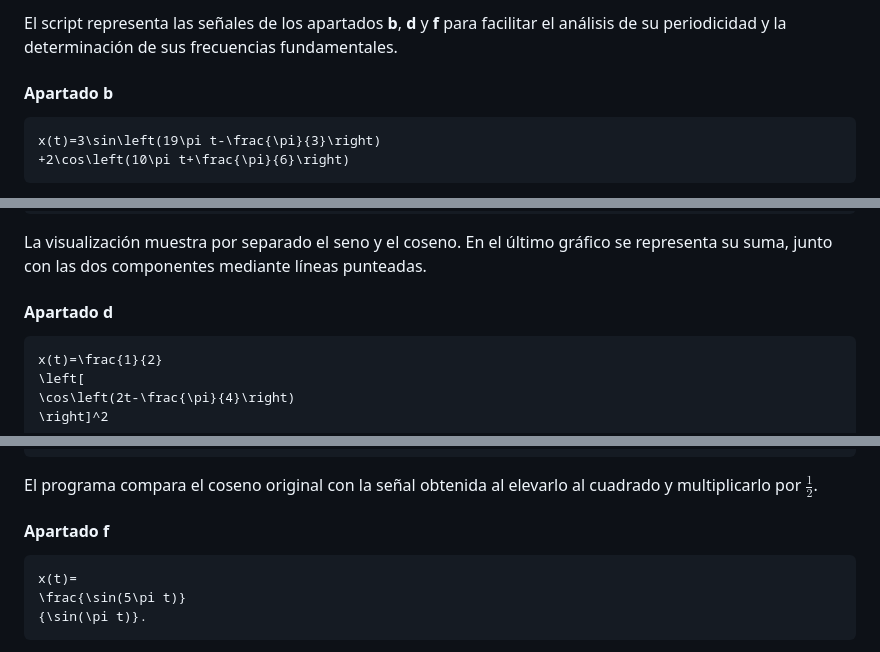
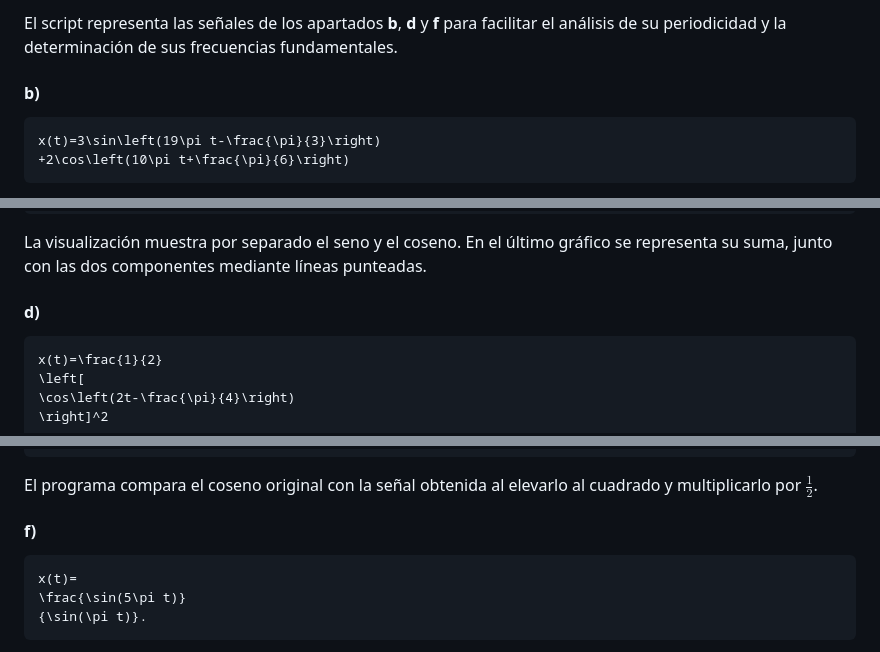
Before and after one commit to pedrojbenedetti/SyS, a Markdown page: README.md, 3 parts joined by grey strips. Drawn GitHub-style.

````diff
--- a/README.md
+++ b/README.md
@@ -61,7 +61,7 @@ Archivo: [`frecuencias_fundamentales.py`](./frecuencias_fundamentales.py)
 
 El script representa las señales de los apartados **b**, **d** y **f** para facilitar el análisis de su periodicidad y la determinación de sus frecuencias fundamentales.
 
-#### Apartado b
+#### b)
 
 ```math
 x(t)=3\sin\left(19\pi t-\frac{\pi}{3}\right)
@@ -86,7 +86,7 @@ T_0=2\text{ s}.
 
 La visualización muestra por separado el seno y el coseno. En el último gráfico se representa su suma, junto con las dos componentes mediante líneas punteadas.
 
-#### Apartado d
+#### d)
 
 ```math
 x(t)=\frac{1}{2}
@@ -114,7 +114,7 @@ T_0=\frac{\pi}{2}\text{ s},
 
 El programa compara el coseno original con la señal obtenida al elevarlo al cuadrado y multiplicarlo por $\frac{1}{2}$.
 
-#### Apartado f
+#### f)
 
 ```math
 x(t)=
````
